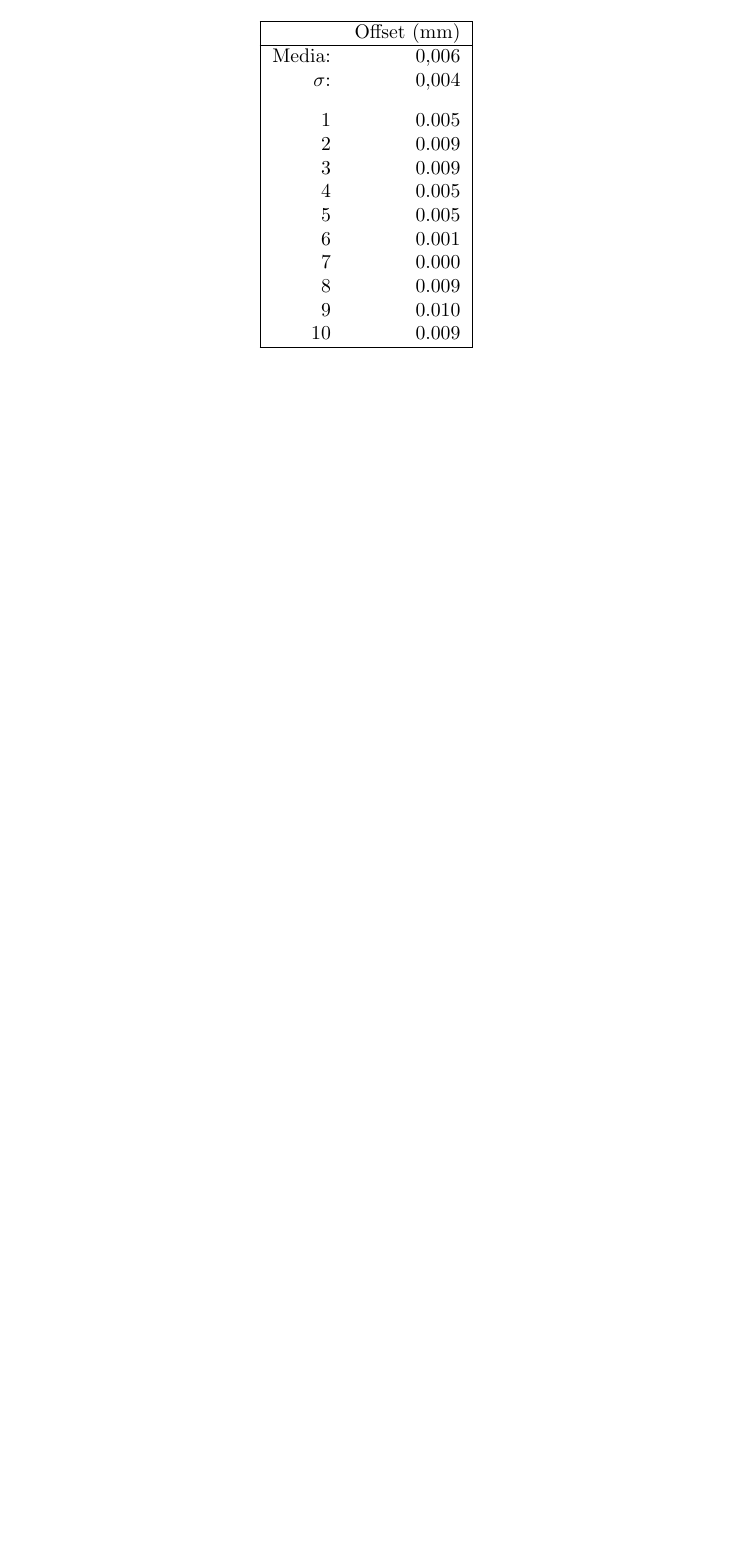
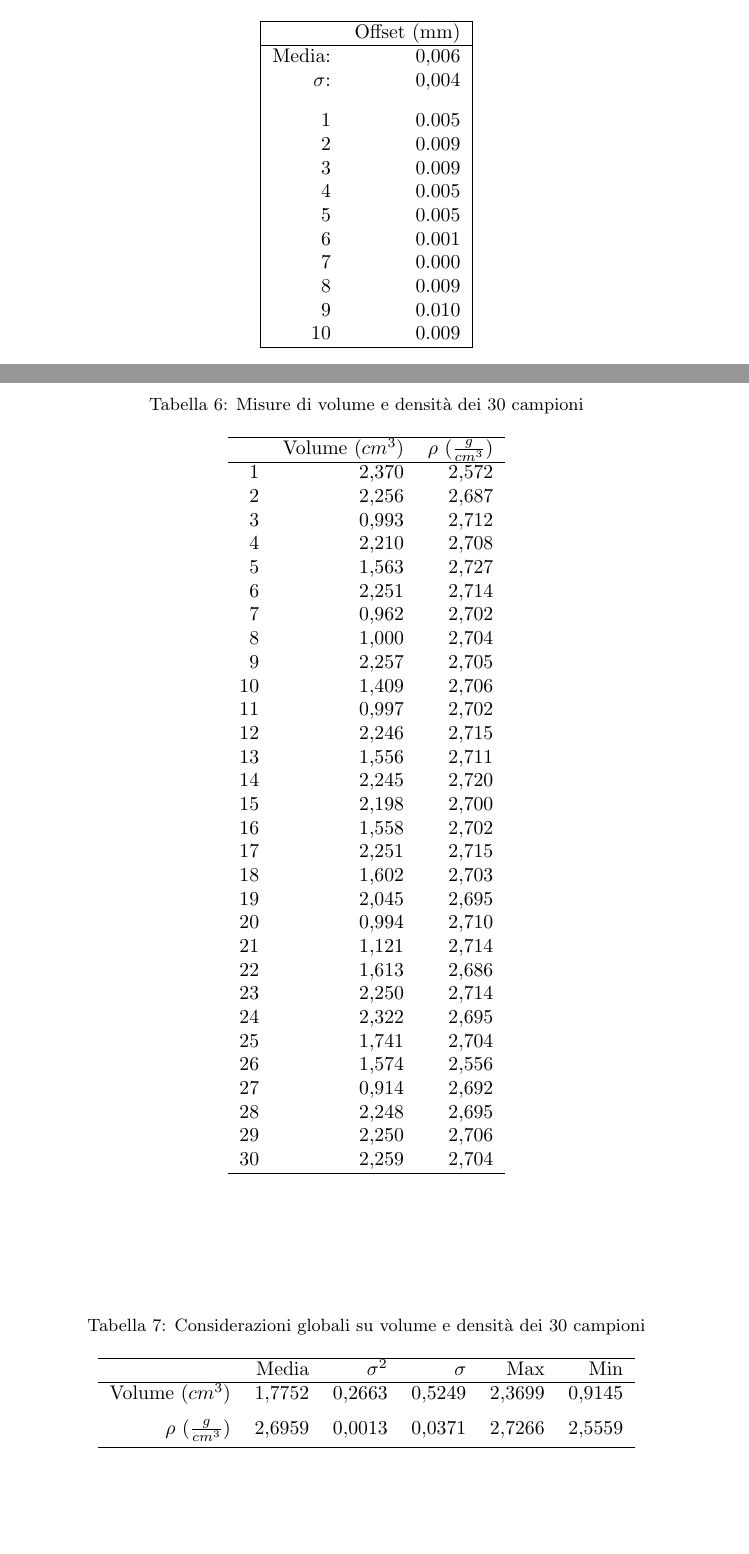
Before and after one commit to GabrieleGalbato/density, a LaTeX paper (PP1_densita copia.tex): part of page 12 of 12 before the commit and two parts of pages 12 and 13 of 14 after it, the two joined at a grey line, cut so that both start at the same text, the shorter picture padded with empty space. Compiled offline with pdfLaTeX; the source files are stored in an older character set and shown here as Unicode.

Commit message:
Altre tabelle
Manca solo quella con gli errori totali che ho fatto in parte

```diff
--- a/PP1_densita copia.tex
+++ b/PP1_densita copia.tex
@@ -411,3 +411,59 @@ Condizione iniziale: & 0,0000 & 115,0000 & 0,0000 \\[0.3cm]
 \end{table}
 
 
+\begin{table}[ht]
+\caption{Misure di volume e densità dei 30 campioni}
+\label{tab:vol_rho}
+\centering
+\begin{tabular}{rrr}
+  \hline
+ & Volume ($cm^3$) & $\rho$ ($\frac{g}{cm^3}$)\\
+  \hline
+1 & 2,370 & 2,572 \\
+  2 & 2,256 & 2,687 \\
+  3 & 0,993 & 2,712 \\
+  4 & 2,210 & 2,708 \\
+  5 & 1,563 & 2,727 \\
+  6 & 2,251 & 2,714 \\
+  7 & 0,962 & 2,702 \\
+  8 & 1,000 & 2,704 \\
+  9 & 2,257 & 2,705 \\
+  10 & 1,409 & 2,706 \\
+  11 & 0,997 & 2,702 \\
+  12 & 2,246 & 2,715 \\
+  13 & 1,556 & 2,711 \\
+  14 & 2,245 & 2,720 \\
+  15 & 2,198 & 2,700 \\
+  16 & 1,558 & 2,702 \\
+  17 & 2,251 & 2,715 \\
+  18 & 1,602 & 2,703 \\
+  19 & 2,045 & 2,695 \\
+  20 & 0,994 & 2,710 \\
+  21 & 1,121 & 2,714 \\
+  22 & 1,613 & 2,686 \\
+  23 & 2,250 & 2,714 \\
+  24 & 2,322 & 2,695 \\
+  25 & 1,741 & 2,704 \\
+  26 & 1,574 & 2,556 \\
+  27 & 0,914 & 2,692 \\
+  28 & 2,248 & 2,695 \\
+  29 & 2,250 & 2,706 \\
+  30 & 2,259 & 2,704 \\
+   \hline
+\end{tabular}
+\end{table}
+
+
+\begin{table}[ht]
+\caption{Considerazioni globali su volume e densità dei 30 campioni}
+\label{tab:vol_rho_global}
+\centering
+\begin{tabular}{rrrrrr}
+  \hline
+ & Media & $\sigma^2$ & $\sigma$ & Max & Min \\
+  \hline
+Volume ($cm^3$) & 1,7752 & 0,2663 & 0,5249 & 2,3699 & 0,9145 \\ [0.2cm]
+  $\rho$ ($\frac{g}{cm^3}$) & 2,6959 & 0,0013 & 0,0371 & 2,7266 & 2,5559 \\[0.1cm]
+   \hline
+\end{tabular}
+\end{table}
```
Also changed, not shown: PP1_densita copia.pdf, PP1_densita copia.tex (58 more changed lines), 4 other files.
